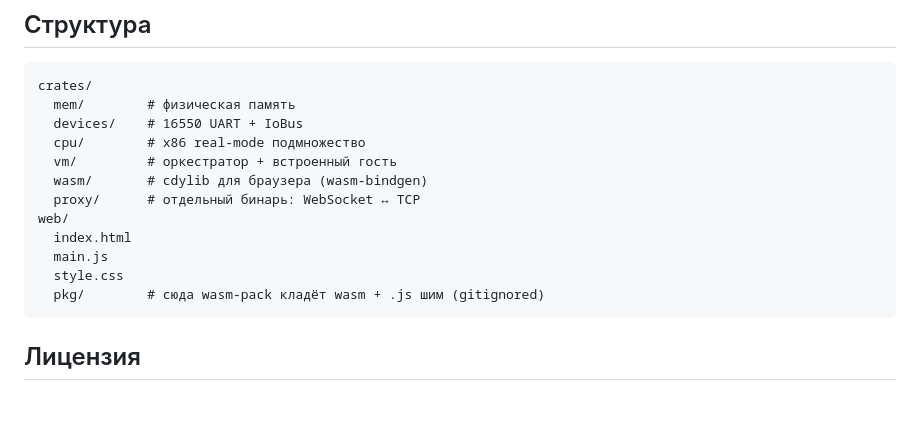
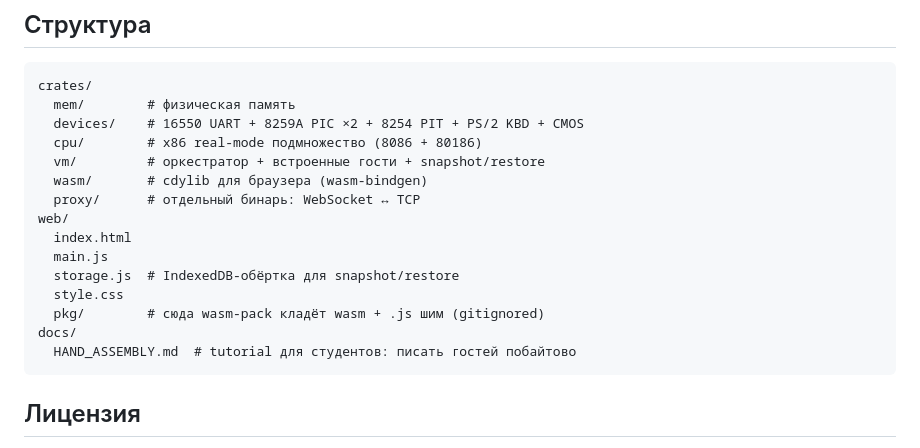
Before and after one commit to ASlava12/wwwvm, a Markdown page: README.md, the part around the change. GitHub-like rendering; blank space fills up the shorter version.

````diff
--- a/README.md
+++ b/README.md
@@ -285,16 +285,19 @@ const counter = vm.read_mem_u16(0x902);
 ```
 crates/
   mem/        # физическая память
-  devices/    # 16550 UART + IoBus
-  cpu/        # x86 real-mode подмножество
-  vm/         # оркестратор + встроенный гость
+  devices/    # 16550 UART + 8259A PIC ×2 + 8254 PIT + PS/2 KBD + CMOS
+  cpu/        # x86 real-mode подмножество (8086 + 80186)
+  vm/         # оркестратор + встроенные гости + snapshot/restore
   wasm/       # cdylib для браузера (wasm-bindgen)
   proxy/      # отдельный бинарь: WebSocket ↔ TCP
 web/
   index.html
   main.js
+  storage.js  # IndexedDB-обёртка для snapshot/restore
   style.css
   pkg/        # сюда wasm-pack кладёт wasm + .js шим (gitignored)
+docs/
+  HAND_ASSEMBLY.md  # tutorial для студентов: писать гостей побайтово
 ```
 
 ## Лицензия
````
Also changed, not shown: docs/HAND_ASSEMBLY.md (added, +249 -0 lines).
